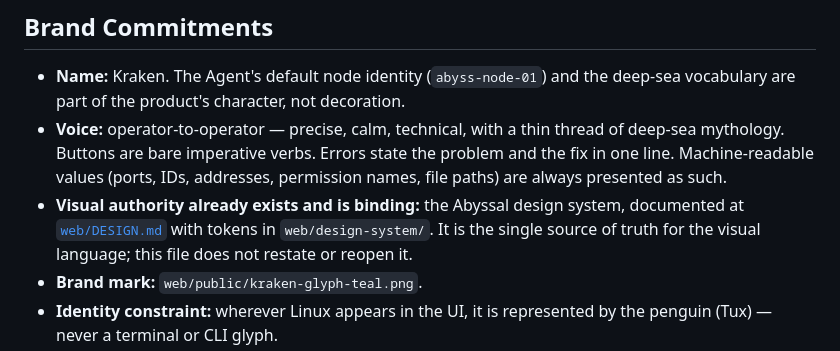
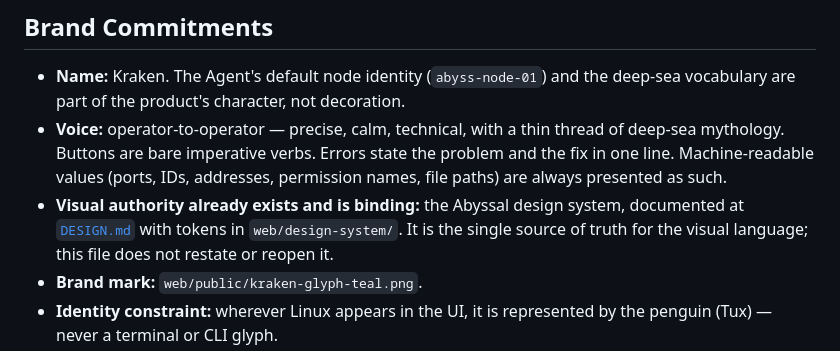
Before and after one commit to briggleman/kraken, a Markdown page: PRODUCT.md, the part around the change. Rendered like a GitHub page.

```diff
--- a/PRODUCT.md
+++ b/PRODUCT.md
@@ -145,7 +145,7 @@ name**. The Agent reports its real listening port for prefills.
   problem and the fix in one line. Machine-readable values (ports, IDs,
   addresses, permission names, file paths) are always presented as such.
 - **Visual authority already exists and is binding:** the Abyssal design system,
-  documented at [`web/DESIGN.md`](web/DESIGN.md) with tokens in
+  documented at [`DESIGN.md`](DESIGN.md) with tokens in
   `web/design-system/`. It is the single source of truth for the visual
   language; this file does not restate or reopen it.
 - **Brand mark:** `web/public/kraken-glyph-teal.png`.
```
Also changed, not shown: CLAUDE.md (+2 -2 lines), DESIGN.md (renamed from web/DESIGN.md, +21 -14 lines).
